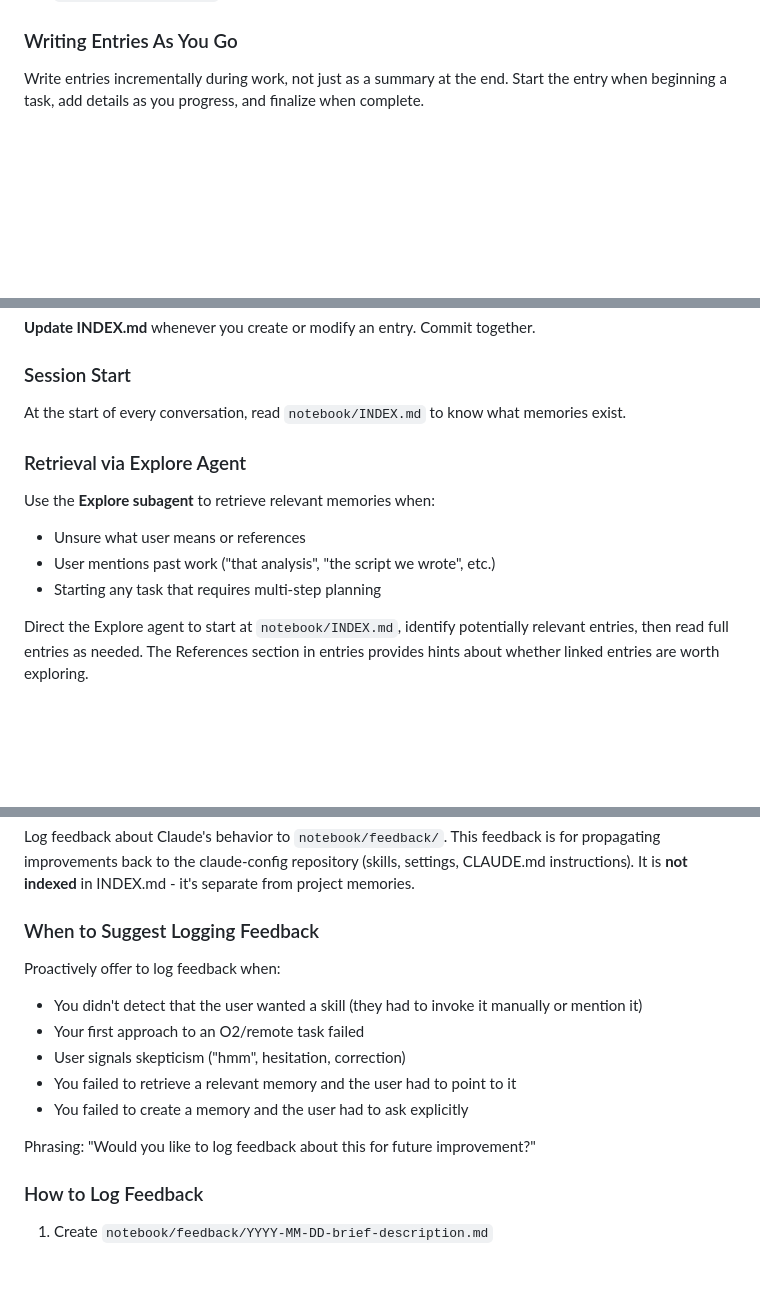
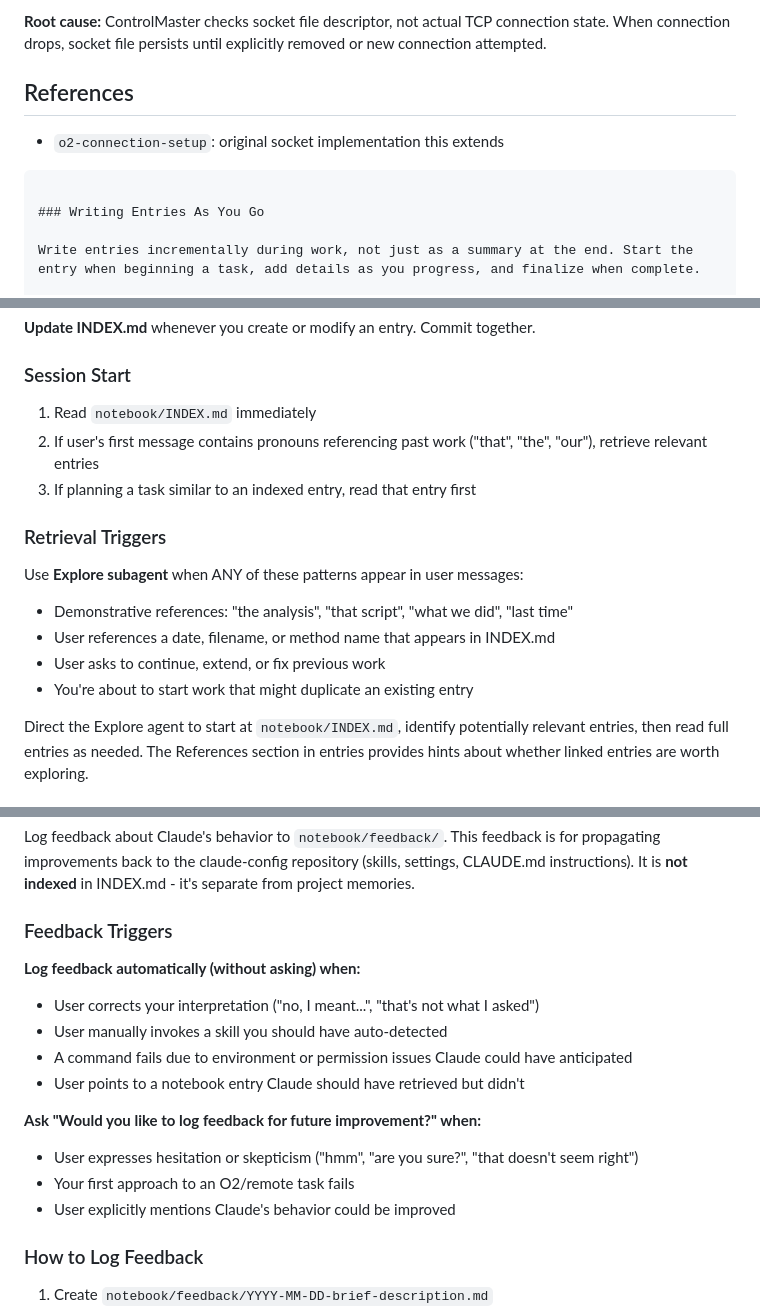
Before and after one commit to oclb/oconnorlab-agent-config, a Markdown page: global/CLAUDE.md, 3 parts joined by grey strips. Rendered like a GitHub page; blank space fills up the shorter version.

````diff
--- a/global/CLAUDE.md
+++ b/global/CLAUDE.md
@@ -122,3 +202,9 @@ The **References** section records which previous entries informed this work and
+**Root cause:** ControlMaster checks socket file descriptor, not actual TCP connection state. When connection drops, socket file persists until explicitly removed or new connection attempted.
+
+## References
+- `o2-connection-setup`: original socket implementation this extends
+```
+
 ### Writing Entries As You Go
 
 Write entries incrementally during work, not just as a summary at the end. Start the entry when beginning a task, add details as you progress, and finalize when complete.
@@ -151,14 +237,17 @@ Git tracks entry history, so updating is fine when appropriate.
 
 ### Session Start
 
-At the start of every conversation, read `notebook/INDEX.md` to know what memories exist.
+1. Read `notebook/INDEX.md` immediately
+2. If user's first message contains pronouns referencing past work ("that", "the", "our"), retrieve relevant entries
+3. If planning a task similar to an indexed entry, read that entry first
 
-### Retrieval via Explore Agent
+### Retrieval Triggers
 
-Use the **Explore subagent** to retrieve relevant memories when:
-- Unsure what user means or references
-- User mentions past work ("that analysis", "the script we wrote", etc.)
-- Starting any task that requires multi-step planning
+Use **Explore subagent** when ANY of these patterns appear in user messages:
+- Demonstrative references: "the analysis", "that script", "what we did", "last time"
+- User references a date, filename, or method name that appears in INDEX.md
+- User asks to continue, extend, or fix previous work
+- You're about to start work that might duplicate an existing entry
 
 Direct the Explore agent to start at `notebook/INDEX.md`, identify potentially relevant entries, then read full entries as needed. The References section in entries provides hints about whether linked entries are worth exploring.
 
@@ -267,16 +356,18 @@ Most completed todos should result in a notebook entry. The `Result:` link in DO
 
 Log feedback about Claude's behavior to `notebook/feedback/`. This feedback is for propagating improvements back to the claude-config repository (skills, settings, CLAUDE.md instructions). It is **not indexed** in INDEX.md - it's separate from project memories.
 
-### When to Suggest Logging Feedback
+### Feedback Triggers
 
-Proactively offer to log feedback when:
-- You didn't detect that the user wanted a skill (they had to invoke it manually or mention it)
-- Your first approach to an O2/remote task failed
-- User signals skepticism ("hmm", hesitation, correction)
-- You failed to retrieve a relevant memory and the user had to point to it
-- You failed to create a memory and the user had to ask explicitly
+**Log feedback automatically (without asking) when:**
+- User corrects your interpretation ("no, I meant...", "that's not what I asked")
+- User manually invokes a skill you should have auto-detected
+- A command fails due to environment or permission issues Claude could have anticipated
+- User points to a notebook entry Claude should have retrieved but didn't
 
-Phrasing: "Would you like to log feedback about this for future improvement?"
+**Ask "Would you like to log feedback for future improvement?" when:**
+- User expresses hesitation or skepticism ("hmm", "are you sure?", "that doesn't seem right")
+- Your first approach to an O2/remote task fails
+- User explicitly mentions Claude's behavior could be improved
 
 ### How to Log Feedback
 
````
Also changed, not shown: other parts of global/CLAUDE.md (+81 -1 lines).
